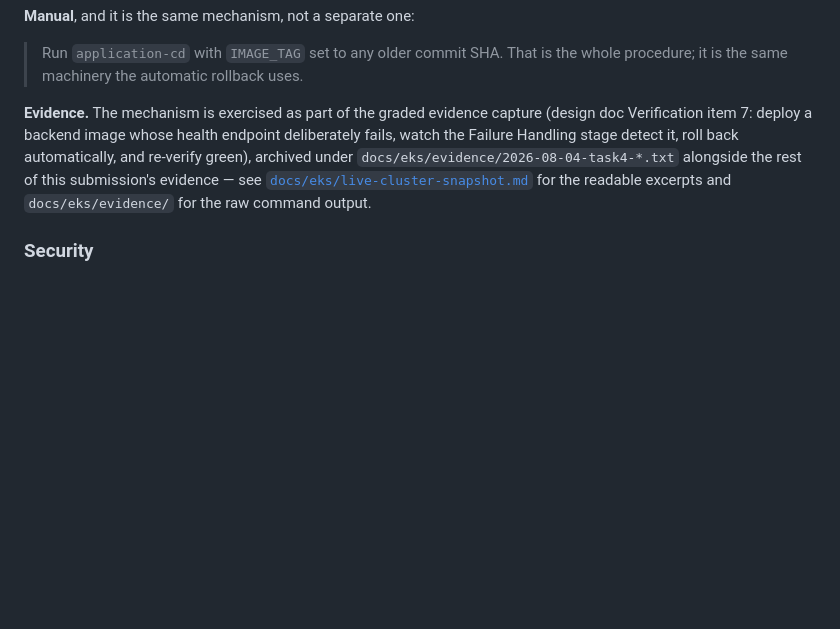
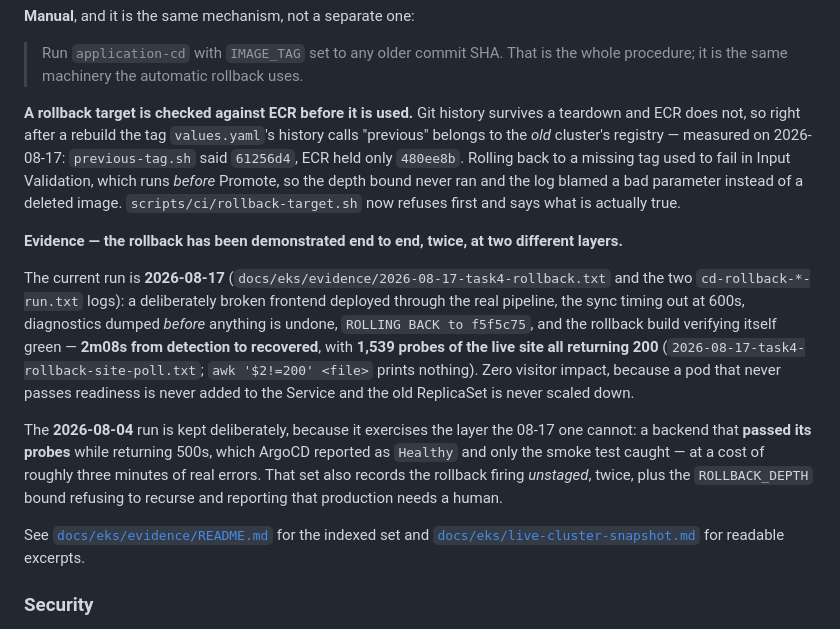
Before and after one commit to Latnook/voteball, a Markdown page: README.submission.md, the part around the change. GitHub-like rendering; blank space fills up the shorter version.

Commit message:
docs(evidence): index the 2026-08-17 task-4 set and record what re-capturing found
Adds the 2026-08-17 section to docs/eks/evidence/README.md -- thirteen files,
each with what it actually demonstrates rather than which command produced it --
and registers scripts/capture-task4-evidence.sh alongside capture-evidence.sh.

The section leads with the three faults re-capturing exposed, because that is the
argument for capturing from the running system instead of describing it: CI had
been failing on a base-image CVE with no commit to blame, the automatic rollback
would have targeted an image the rebuild deleted, and three documented claims
were checkably wrong. Two of the three were in things the docs asserted worked.

Reframes the 2026-08-04 heading from "the current system" to what it now is: a
superseded current-state capture, kept for the layer the new demo deliberately
does not reproduce -- a backend that PASSES its probes while serving 500s, which
ArgoCD calls Healthy and only the smoke test catches. Same treatment 2026-08-03
got when 08-04 superseded it. The captures themselves are untouched; the index
prose is what gets maintained.

README.submission.md's rollback section now cites both runs and says plainly what
each one proves, replacing a forward-looking reference to a design-doc
verification item with the measured result: 2m08s from detection to recovery,
1,539 site probes all 200.

```diff
--- a/README.submission.md
+++ b/README.submission.md
@@ -374,12 +374,31 @@ than oscillating between two tags forever, and reports that production needs a h
 > Run `application-cd` with `IMAGE_TAG` set to any older commit SHA. That is the whole procedure; it
 > is the same machinery the automatic rollback uses.
 
-**Evidence.** The mechanism is exercised as part of the graded evidence capture (design doc
-Verification item 7: deploy a backend image whose health endpoint deliberately fails, watch the
-Failure Handling stage detect it, roll back automatically, and re-verify green), archived under
-`docs/eks/evidence/2026-08-04-task4-*.txt` alongside the rest of this submission's evidence — see
-[`docs/eks/live-cluster-snapshot.md`](docs/eks/live-cluster-snapshot.md) for the readable excerpts and
-`docs/eks/evidence/` for the raw command output.
+**A rollback target is checked against ECR before it is used.** Git history survives a teardown and
+ECR does not, so right after a rebuild the tag `values.yaml`'s history calls "previous" belongs to the
+*old* cluster's registry — measured on 2026-08-17: `previous-tag.sh` said `61256d4`, ECR held only
+`480ee8b`. Rolling back to a missing tag used to fail in Input Validation, which runs *before* Promote,
+so the depth bound never ran and the log blamed a bad parameter instead of a deleted image.
+`scripts/ci/rollback-target.sh` now refuses first and says what is actually true.
+
+**Evidence — the rollback has been demonstrated end to end, twice, at two different layers.**
+
+The current run is **2026-08-17** (`docs/eks/evidence/2026-08-17-task4-rollback.txt` and the two
+`cd-rollback-*-run.txt` logs): a deliberately broken frontend deployed through the real pipeline, the
+sync timing out at 600s, diagnostics dumped *before* anything is undone, `ROLLING BACK to f5f5c75`,
+and the rollback build verifying itself green — **2m08s from detection to recovered**, with
+**1,539 probes of the live site all returning 200** (`2026-08-17-task4-rollback-site-poll.txt`;
+`awk '$2!=200' <file>` prints nothing). Zero visitor impact, because a pod that never passes readiness
+is never added to the Service and the old ReplicaSet is never scaled down.
+
+The **2026-08-04** run is kept deliberately, because it exercises the layer the 08-17 one cannot: a
+backend that **passed its probes** while returning 500s, which ArgoCD reported as `Healthy` and only
+the smoke test caught — at a cost of roughly three minutes of real errors. That set also records the
+rollback firing *unstaged*, twice, plus the `ROLLBACK_DEPTH` bound refusing to recurse and reporting
+that production needs a human.
+
+See [`docs/eks/evidence/README.md`](docs/eks/evidence/README.md) for the indexed set and
+[`docs/eks/live-cluster-snapshot.md`](docs/eks/live-cluster-snapshot.md) for readable excerpts.
 
 ### Security
 
```
Also changed, not shown: 1 other file.
